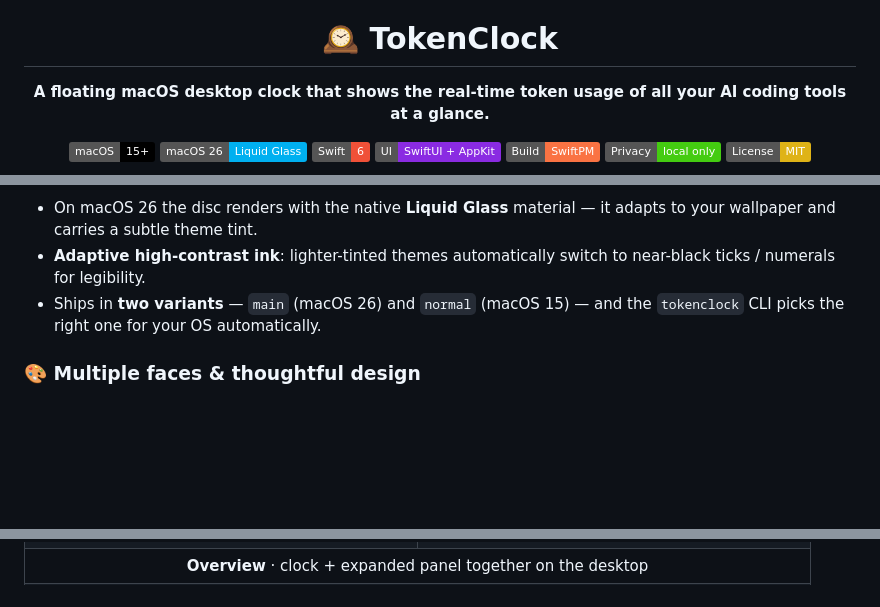
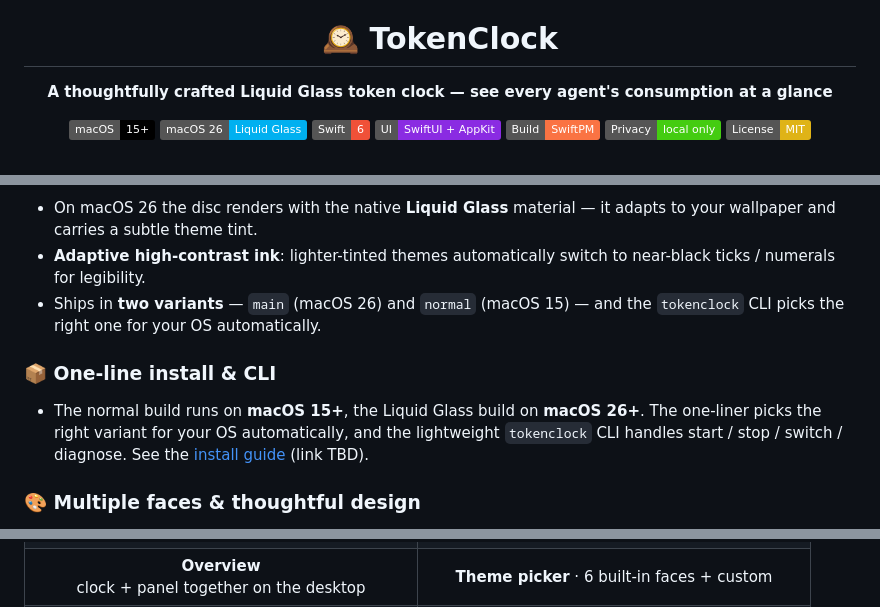
Before and after one commit to Neo-Isshin/TokenClock, a Markdown page: README.en.md, 3 parts joined by grey strips. GitHub-like rendering; badges without logos; blank space fills up the shorter version.

```diff
--- a/README.en.md
+++ b/README.en.md
@@ -4,7 +4,7 @@
 
 # 🕰️ TokenClock
 
-**A floating macOS desktop clock that shows the real-time token usage of all your AI coding tools at a glance.**
+**A thoughtfully crafted Liquid Glass token clock — see every agent's consumption at a glance**
 
 [![macOS 15+](https://img.shields.io/static/v1?label=macOS&message=15%2B&color=000000&logo=apple&logoColor=white)](https://www.apple.com/macos/)
 [![macOS 26 Liquid Glass](https://img.shields.io/static/v1?label=macOS%2026&message=Liquid%20Glass&color=00B0F0)](https://developer.apple.com/macos/)
@@ -42,6 +42,9 @@ It's built with the macOS 26 **Liquid Glass** material for a crystal clock disc,
 - **Adaptive high-contrast ink**: lighter-tinted themes automatically switch to near-black ticks / numerals for legibility.
 - Ships in **two variants** — `main` (macOS 26) and `normal` (macOS 15) — and the `tokenclock` CLI picks the right one for your OS automatically.
 
+### 📦 One-line install & CLI
+- The normal build runs on **macOS 15+**, the Liquid Glass build on **macOS 26+**. The one-liner picks the right variant for your OS automatically, and the lightweight `tokenclock` CLI handles start / stop / switch / diagnose. See the [install guide](https://PLACEHOLDER/install) (link TBD).
+
 ### 🎨 Multiple faces & thoughtful design
 - 6 built-in faces (Classic / Midnight / Luxe / Gu Feng / Railgun / Sky), each with its own personality.
 - 4 hand styles (round / tapered / lance / sword); numerals in Arabic or Chinese.
@@ -69,6 +72,7 @@ It's built with the macOS 26 **Liquid Glass** material for a crystal clock disc,
     <td width="50%" align="center"><img src="docs/screenshots/dropdown_en.png" alt="dropdown"></td>
   </tr>
   <tr>
-    <td colspan="2" align="center"><b>Overview</b> · clock + expanded panel together on the desktop</td>
+    <td width="50%" align="center"><b>Overview</b><br>clock + panel together on the desktop</td>
+    <td width="50%" align="center"><b>Theme picker</b> · 6 built-in faces + custom</td>
   </tr>
   <tr>
```
Also changed, not shown: other parts of README.en.md (+3 -8 lines), README.md (+10 -11 lines), docs/screenshots/overview.png (added), 6 other files.
